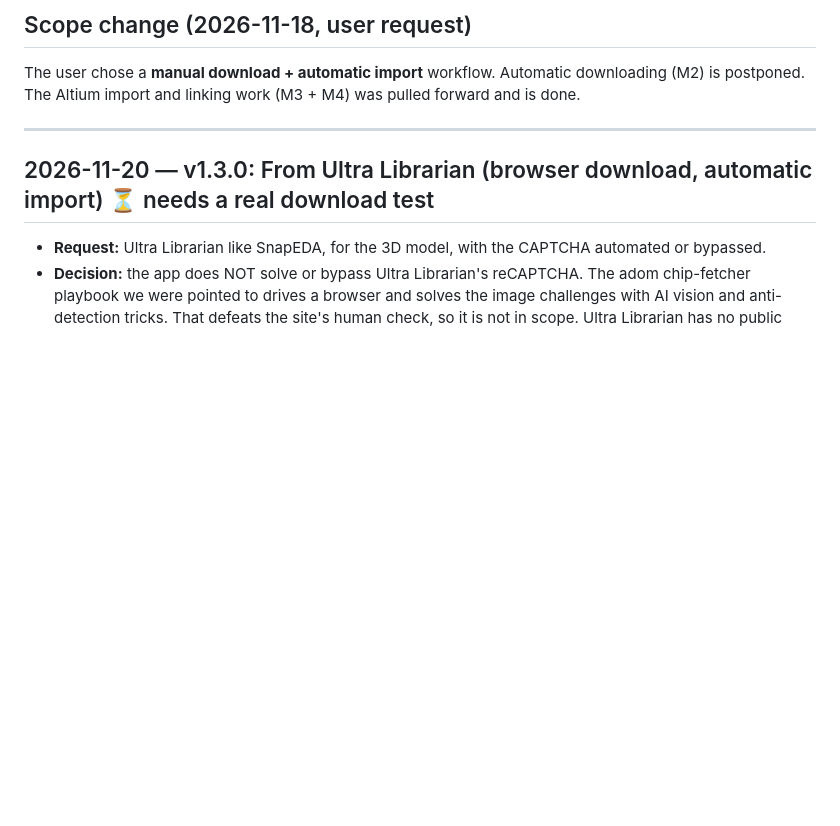
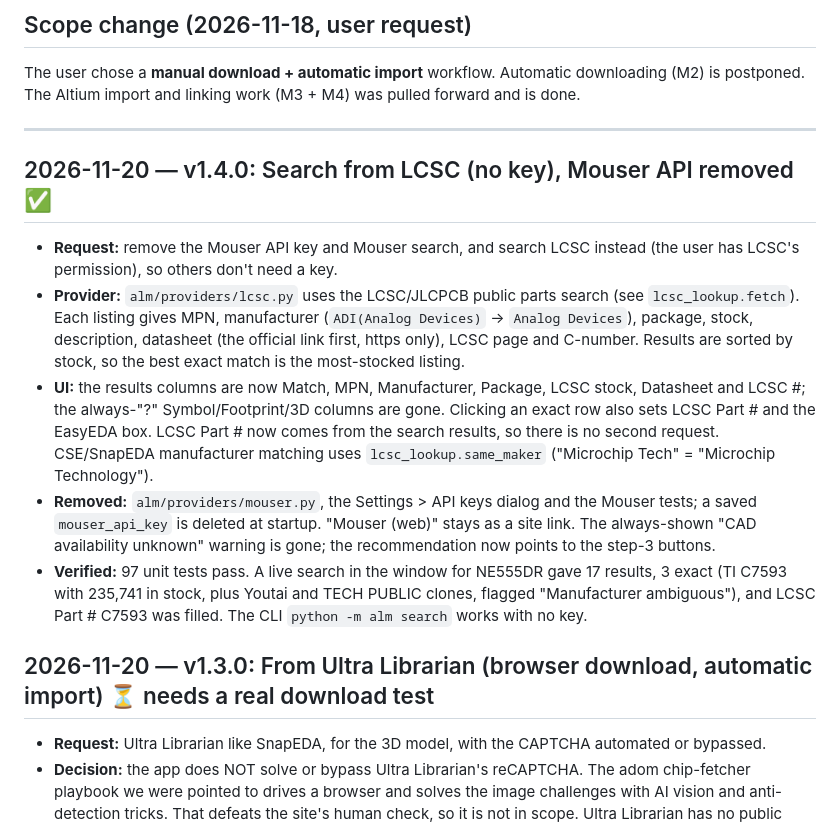
Before and after one commit to Pallob-Gain/AltiumLibraryPicker, a Markdown page: progress.md, the part around the change. Rendered like a GitHub page; blank space fills up the shorter version.

```diff
--- a/progress.md
+++ b/progress.md
@@ -9,6 +9,13 @@
 The user chose a **manual download + automatic import** workflow. Automatic downloading (M2) is postponed. The Altium import and linking work (M3 + M4) was pulled forward and is done.
 
 ---
+
+## 2026-11-20 — v1.4.0: Search from LCSC (no key), Mouser API removed ✅
+- **Request:** remove the Mouser API key and Mouser search, and search LCSC instead (the user has LCSC's permission), so others don't need a key.
+- **Provider:** `alm/providers/lcsc.py` uses the LCSC/JLCPCB public parts search (see `lcsc_lookup.fetch`). Each listing gives MPN, manufacturer (`ADI(Analog Devices)` → `Analog Devices`), package, stock, description, datasheet (the official link first, https only), LCSC page and C-number. Results are sorted by stock, so the best exact match is the most-stocked listing.
+- **UI:** the results columns are now Match, MPN, Manufacturer, Package, LCSC stock, Datasheet and LCSC #; the always-"?" Symbol/Footprint/3D columns are gone. Clicking an exact row also sets LCSC Part # and the EasyEDA box. LCSC Part # now comes from the search results, so there is no second request. CSE/SnapEDA manufacturer matching uses `lcsc_lookup.same_maker` ("Microchip Tech" = "Microchip Technology").
+- **Removed:** `alm/providers/mouser.py`, the Settings > API keys dialog and the Mouser tests; a saved `mouser_api_key` is deleted at startup. "Mouser (web)" stays as a site link. The always-shown "CAD availability unknown" warning is gone; the recommendation now points to the step-3 buttons.
+- **Verified:** 97 unit tests pass. A live search in the window for NE555DR gave 17 results, 3 exact (TI C7593 with 235,741 in stock, plus Youtai and TECH PUBLIC clones, flagged "Manufacturer ambiguous"), and LCSC Part # C7593 was filled. The CLI `python -m alm search` works with no key.
 
 ## 2026-11-20 — v1.3.0: From Ultra Librarian (browser download, automatic import) ⏳ needs a real download test
 - **Request:** Ultra Librarian like SnapEDA, for the 3D model, with the CAPTCHA automated or bypassed.
```
Also changed, not shown: README.md (+6 -6 lines), architecture.md (+1 -0 lines), docs/screenshot.png, 11 other files.
